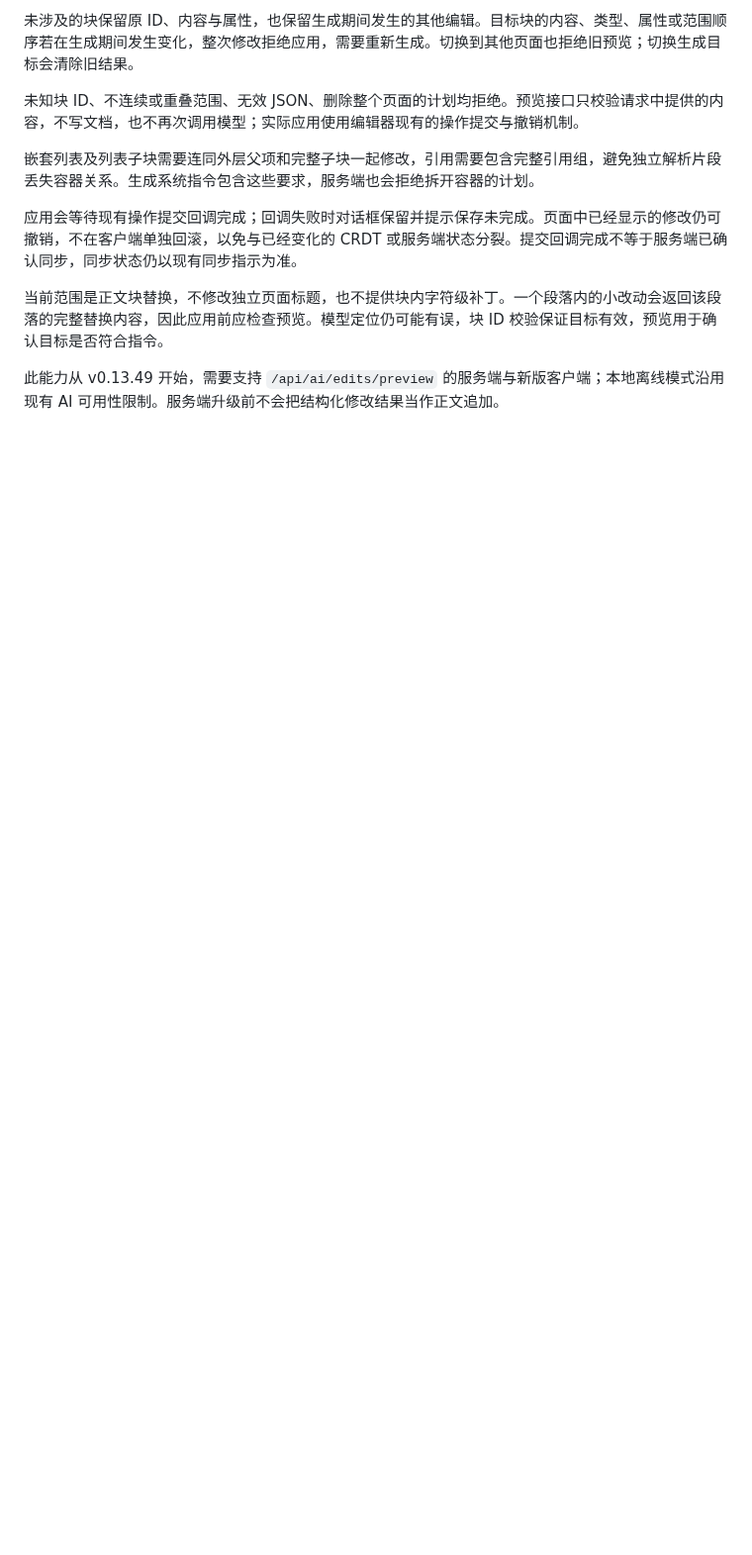
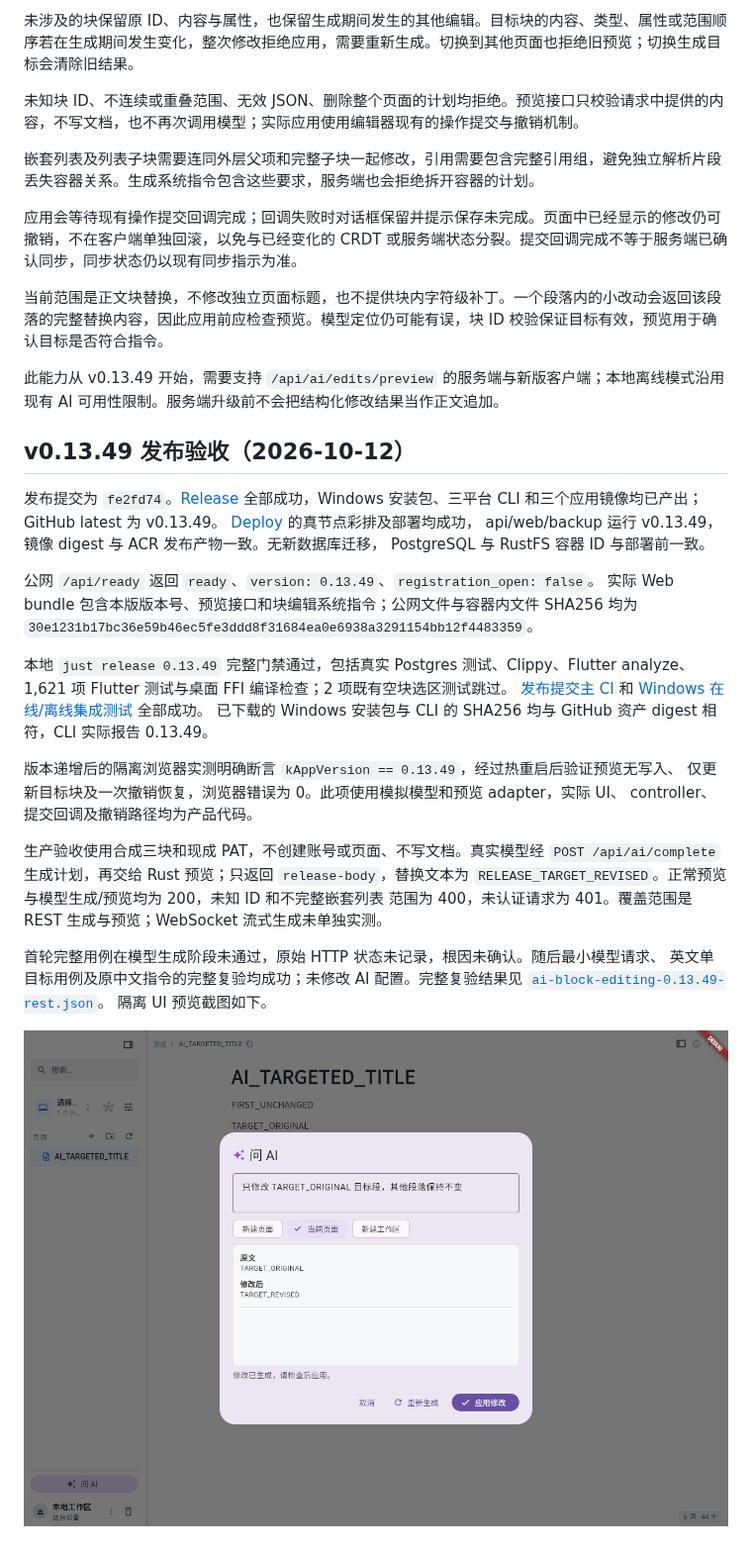
Before and after one commit to weironz/mica, a Markdown page: docs/ai-block-editing.md, the part around the change. Shown at 99% size. Rendered like a GitHub page; pictures changed too: docs/assets/ai-block-editing-0.13.49-preview.png (added); blank space fills up the shorter version.

Commit message:
docs(release): 记录 0.13.49 上线与真实模型块预览验收

```diff
--- a/docs/ai-block-editing.md
+++ b/docs/ai-block-editing.md
@@ -19,3 +19,37 @@ AI 收到当前编辑器的实时正文、标题和有序块信息，返回目
 当前范围是正文块替换，不修改独立页面标题，也不提供块内字符级补丁。一个段落内的小改动会返回该段落的完整替换内容，因此应用前应检查预览。模型定位仍可能有误，块 ID 校验保证目标有效，预览用于确认目标是否符合指令。
 
 此能力从 v0.13.49 开始，需要支持 `/api/ai/edits/preview` 的服务端与新版客户端；本地离线模式沿用现有 AI 可用性限制。服务端升级前不会把结构化修改结果当作正文追加。
+
+## v0.13.49 发布验收（2026-10-12）
+
+发布提交为 `fe2fd74`。[Release](https://github.com/weironz/mica/actions/runs/38205357200)
+全部成功，Windows 安装包、三平台 CLI 和三个应用镜像均已产出；GitHub latest 为 v0.13.49。
+[Deploy](https://github.com/weironz/mica/actions/runs/38206339629) 的真节点彩排及部署均成功，
+api/web/backup 运行 v0.13.49，镜像 digest 与 ACR 发布产物一致。无新数据库迁移，
+PostgreSQL 与 RustFS 容器 ID 与部署前一致。
+
+公网 `/api/ready` 返回 `ready`、`version: 0.13.49`、`registration_open: false`。
+实际 Web bundle 包含本版版本号、预览接口和块编辑系统指令；公网文件与容器内文件 SHA256 均为
+`30e1231b17bc36e59b46ec5fe3ddd8f31684ea0e6938a3291154bb12f4483359`。
+
+本地 `just release 0.13.49` 完整门禁通过，包括真实 Postgres 测试、Clippy、Flutter analyze、
+1,621 项 Flutter 测试与桌面 FFI 编译检查；2 项既有空块选区测试跳过。
+[发布提交主 CI](https://github.com/weironz/mica/actions/runs/38205356775) 和
+[Windows 在线/离线集成测试](https://github.com/weironz/mica/actions/runs/38205356713) 全部成功。
+已下载的 Windows 安装包与 CLI 的 SHA256 均与 GitHub 资产 digest 相符，CLI 实际报告 0.13.49。
+
+版本递增后的隔离浏览器实测明确断言 `kAppVersion == 0.13.49`，经过热重启后验证预览无写入、
+仅更新目标块及一次撤销恢复，浏览器错误为 0。此项使用模拟模型和预览 adapter，实际 UI、
+controller、提交回调及撤销路径均为产品代码。
+
+生产验收使用合成三块和现成 PAT，不创建账号或页面、不写文档。真实模型经
+`POST /api/ai/complete` 生成计划，再交给 Rust 预览；只返回 `release-body`，替换文本为
+`RELEASE_TARGET_REVISED`。正常预览与模型生成/预览均为 200，未知 ID 和不完整嵌套列表
+范围为 400，未认证请求为 401。覆盖范围是 REST 生成与预览；WebSocket 流式生成未单独实测。
+
+首轮完整用例在模型生成阶段未通过，原始 HTTP 状态未记录，根因未确认。随后最小模型请求、
+英文单目标用例及原中文指令的完整复验均成功；未修改 AI 配置。完整复验结果见
+[`ai-block-editing-0.13.49-rest.json`](assets/ai-block-editing-0.13.49-rest.json)。
+隔离 UI 预览截图如下。
+
+![v0.13.49 隔离浏览器块修改预览](assets/ai-block-editing-0.13.49-preview.png)
```
Also changed, not shown: 1 other file.
